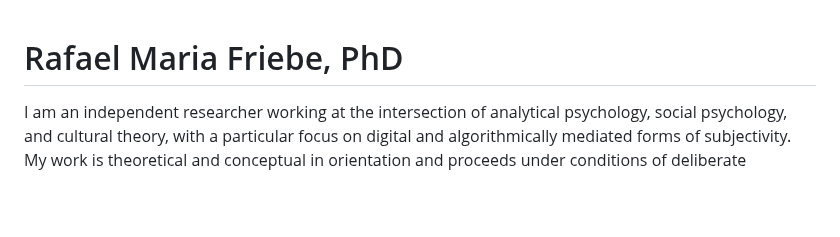
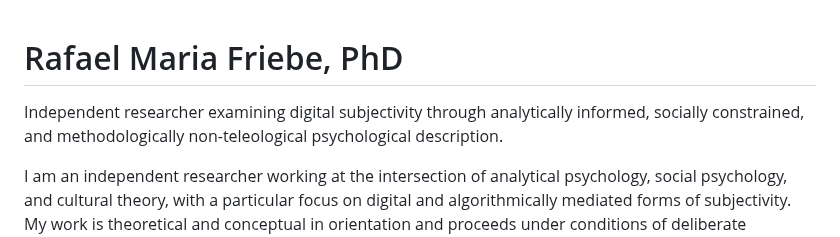
Before and after one commit to rafaelfriebe/rafaelfriebe.github.io, a Markdown page: index.md, the part around the change. Drawn GitHub-style; blank space fills up the shorter version.

```diff
--- a/index.md
+++ b/index.md
@@ -1,4 +1,5 @@
 # Rafael Maria Friebe, PhD
+Independent researcher examining digital subjectivity through analytically informed, socially constrained, and methodologically non-teleological psychological description.
 
 I am an independent researcher working at the intersection of analytical psychology, social psychology, and cultural theory, with a particular focus on digital and algorithmically mediated forms of subjectivity. My work is theoretical and conceptual in orientation and proceeds under conditions of deliberate methodological restraint.
 
```
